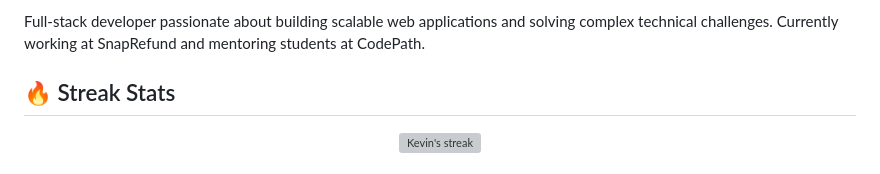
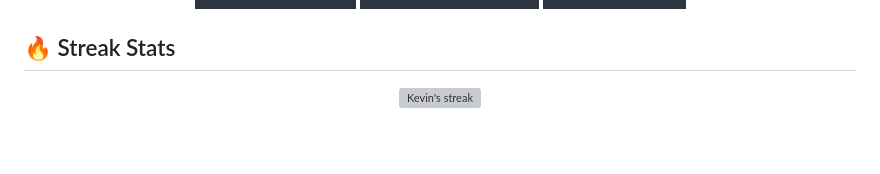
Before and after one commit to icycoldveins/Icycoldveins, a Markdown page: README.md, the part around the change printed below. Rendered like a GitHub page; badges without logos; blank space fills up the shorter version; grey boxes are pictures that could not be loaded.

```diff
--- a/README.md
+++ b/README.md
@@ -14,5 +13,4 @@ Hi, I'm Kevin Wijaya!
 
-Full-stack developer passionate about building scalable web applications and solving complex technical challenges. Currently working at SnapRefund and mentoring students at CodePath.
 
 <!--
 ## 🏆 LeetCode
```
Also changed, not shown: other parts of README.md (+0 -1 lines).
